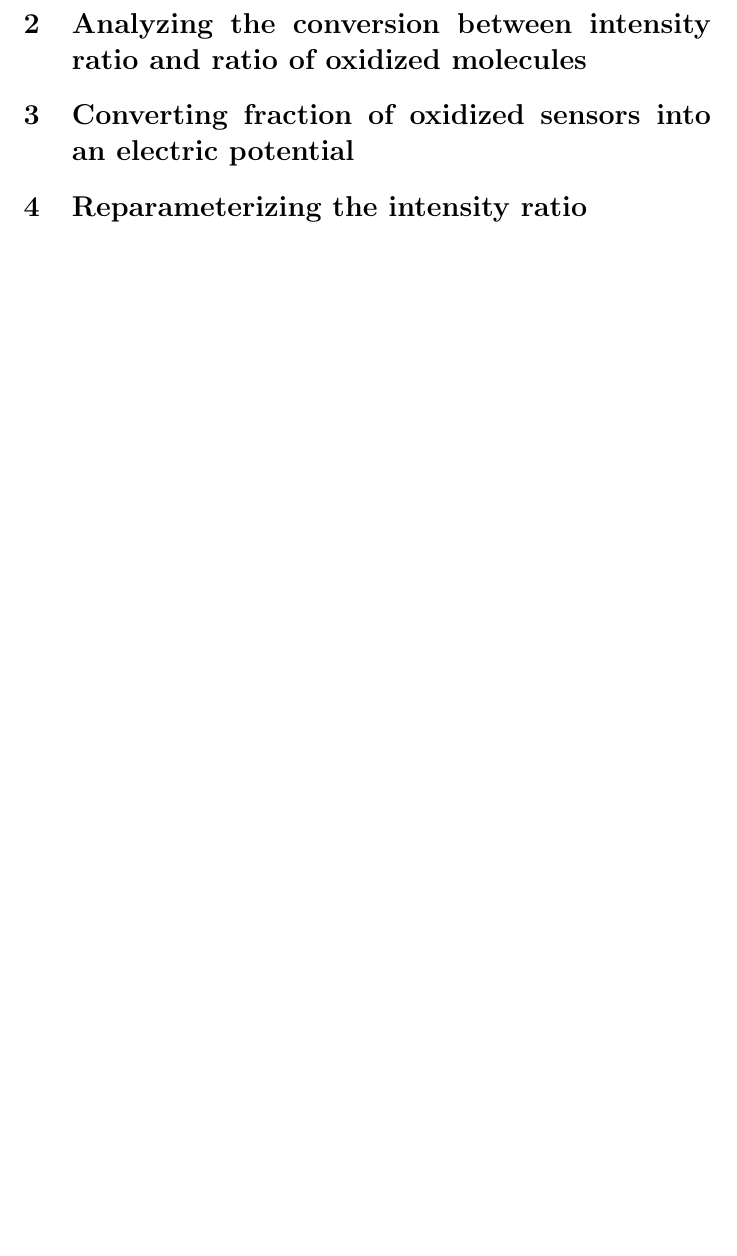
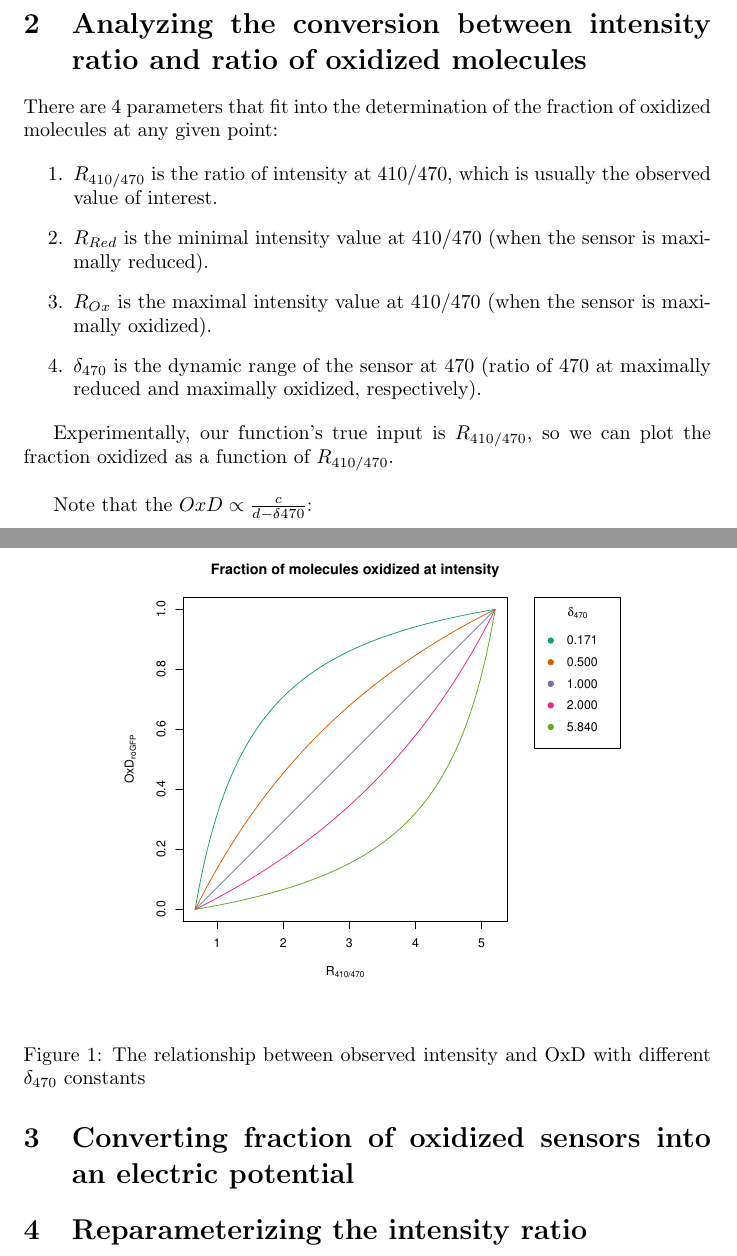
Before and after one commit to julianstanley/Ratiometric_Microscopy, a LaTeX document (OxD_E_Params_LaTeX/Redox_Derivations.tex): part of page 3 of 3 before the commit and two parts of pages 3 and 4 of 4 after it, the two joined at a grey line, cut so that both start at the same text, the shorter picture padded with empty space. The pictures show the PDF file OxD_E_Params_LaTeX/Redox_Derivations.pdf that the author committed with the source.

Commit message:
Updated LaTeX document

```diff
--- a/OxD_E_Params_LaTeX/Redox_Derivations.tex
+++ b/OxD_E_Params_LaTeX/Redox_Derivations.tex
@@ -98,6 +101,29 @@ Where $\delta_{470}$ describes the sensor-specific dynamic range $470nm$.
 
 \section{Analyzing the conversion between intensity ratio and ratio of oxidized molecules}
 
+There are 4 parameters that fit into the determination of the fraction of oxidized molecules at any given point:
+
+\begin{enumerate}
+    \item $R_{410/470}$ is the ratio of intensity at 410/470, which is usually the observed value of interest.
+    \item $R_{Red}$ is the minimal intensity value at 410/470 (when the sensor is maximally reduced).
+    \item $R_{Ox}$ is the maximal intensity value at 410/470 (when the sensor is maximally oxidized).
+    \item $\delta_{470}$ is the dynamic range of the sensor at 470 (ratio of 470 at maximally reduced and maximally oxidized, respectively).
+\end{enumerate}
+
+Experimentally, our function's true input is $R_{410/470}$, so we can plot the fraction oxidized as a function of $R_{410/470}$.  \\
+
+Note that the $OxD \propto \frac{c}{d-\delta{470}}$ (Figure 1). And that
+
+\begin{figure}[h]
+    \centering
+    \includegraphics[page=1,width=.75\textwidth]{plot1.pdf}
+    \caption{The relationship between observed intensity and OxD with different $\delta_{470}$ constants}
+    \label{fig:my_label}
+\end{figure}
+
+
+\FloatBarrier
+
 \section{Converting fraction of oxidized sensors into an electric potential}
 
 
```
Also changed, not shown: OxD_E_Params_LaTeX/Redox_Derivations.pdf, OxD_E_Params_LaTeX/Redox_Derivations.tex (5 more changed lines).
